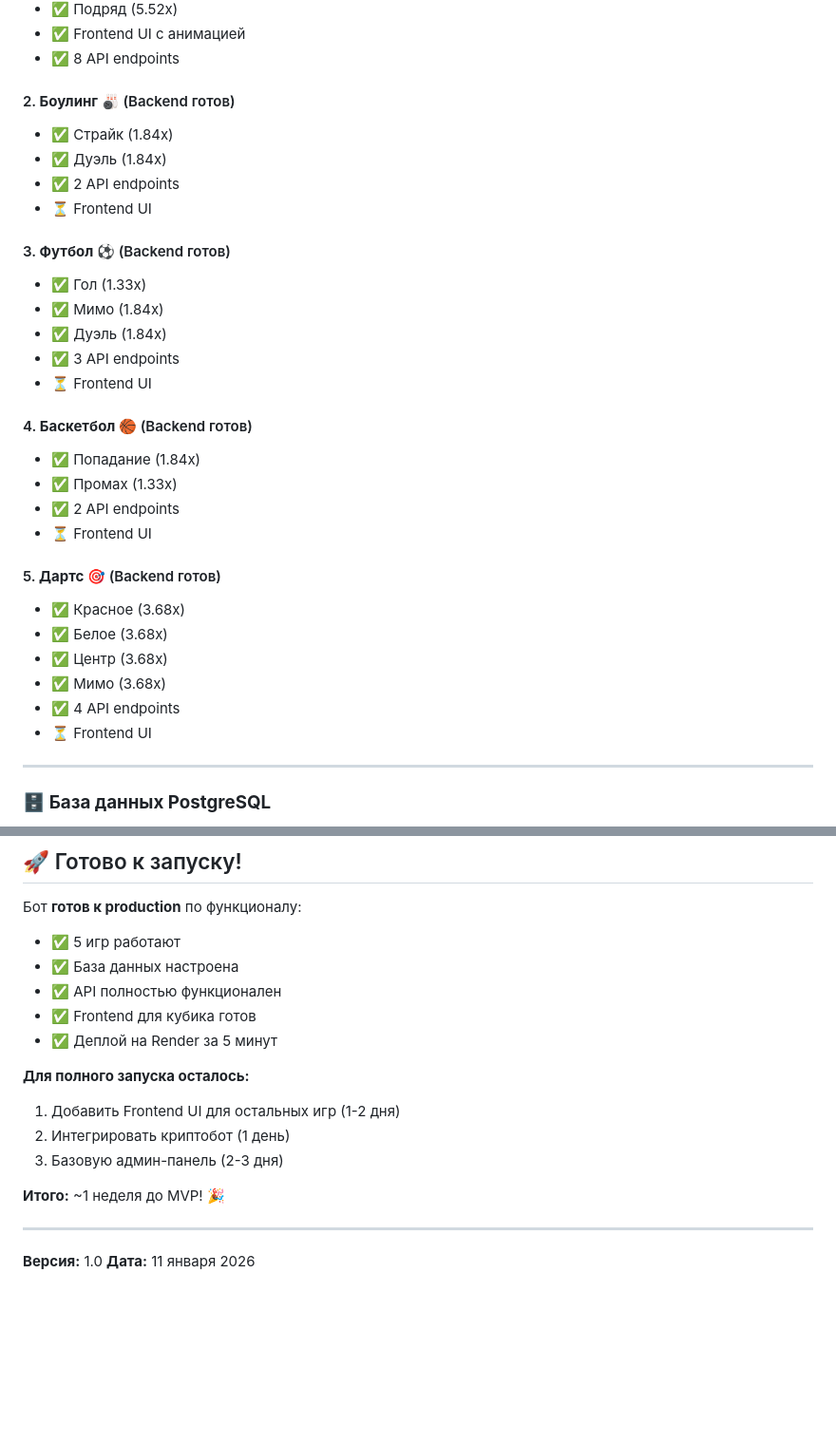
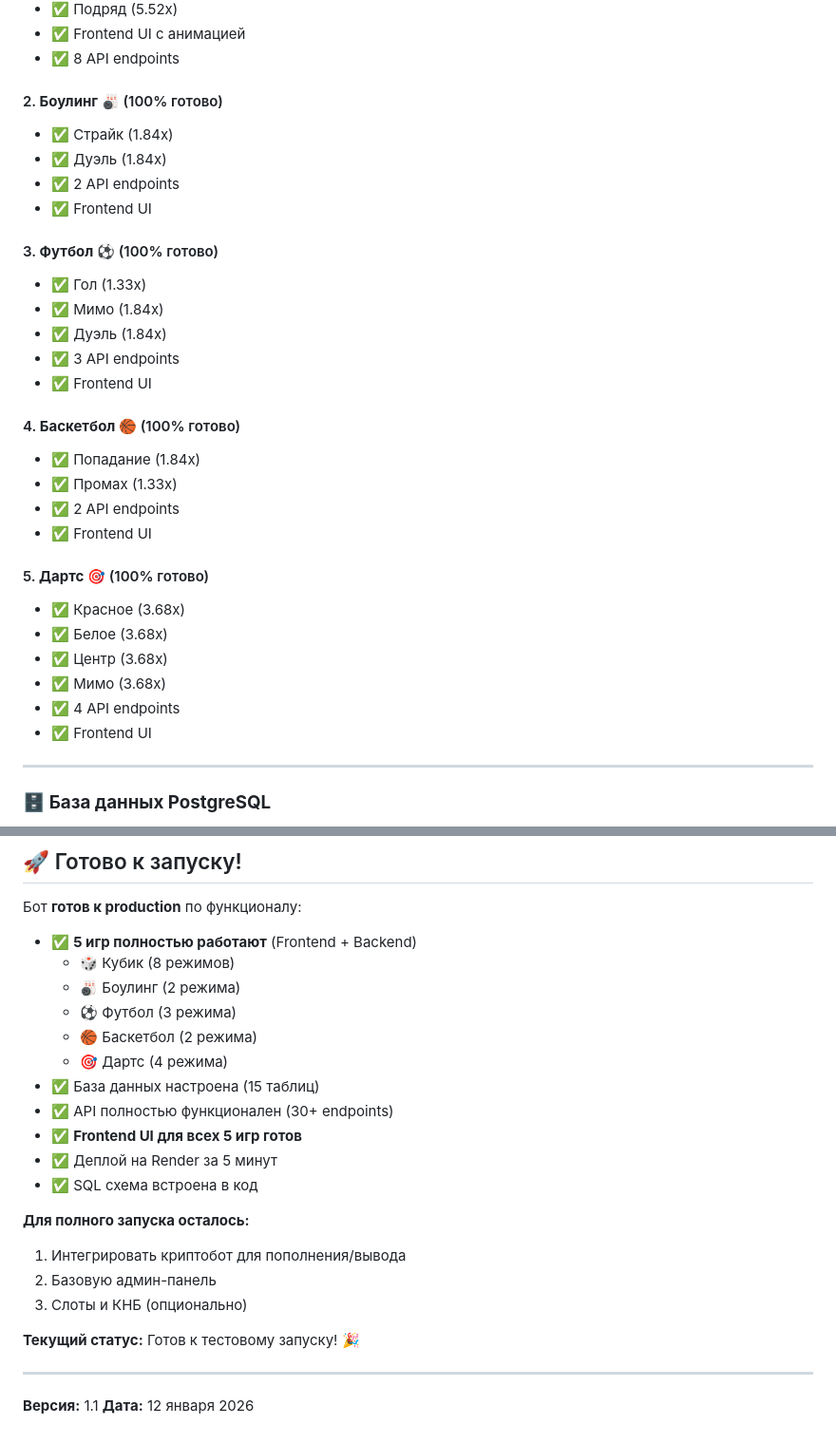
Before and after one commit to yyobibenb/bot, a Markdown page: PROGRESS.md, 2 parts joined by grey strips. Shown at 95% size. Rendered like a GitHub page; blank space fills up the shorter version.

Commit message:
Обновить PROGRESS.md - все 5 игр готовы!

```diff
--- a/PROGRESS.md
+++ b/PROGRESS.md
@@ -16,32 +16,32 @@
 - ✅ Frontend UI с анимацией
 - ✅ 8 API endpoints
 
-#### 2. **Боулинг 🎳** (Backend готов)
+#### 2. **Боулинг 🎳** (100% готово)
 - ✅ Страйк (1.84x)
 - ✅ Дуэль (1.84x)
 - ✅ 2 API endpoints
-- ⏳ Frontend UI
+- ✅ Frontend UI
 
-#### 3. **Футбол ⚽** (Backend готов)
+#### 3. **Футбол ⚽** (100% готово)
 - ✅ Гол (1.33x)
 - ✅ Мимо (1.84x)
 - ✅ Дуэль (1.84x)
 - ✅ 3 API endpoints
-- ⏳ Frontend UI
+- ✅ Frontend UI
 
-#### 4. **Баскетбол 🏀** (Backend готов)
+#### 4. **Баскетбол 🏀** (100% готово)
 - ✅ Попадание (1.84x)
 - ✅ Промах (1.33x)
 - ✅ 2 API endpoints
-- ⏳ Frontend UI
+- ✅ Frontend UI
 
-#### 5. **Дартс 🎯** (Backend готов)
+#### 5. **Дартс 🎯** (100% готово)
 - ✅ Красное (3.68x)
 - ✅ Белое (3.68x)
 - ✅ Центр (3.68x)
 - ✅ Мимо (3.68x)
 - ✅ 4 API endpoints
-- ⏳ Frontend UI
+- ✅ Frontend UI
 
 ---
 
@@ -223,20 +222,26 @@ src/
 ## 🚀 Готово к запуску!
 
 Бот **готов к production** по функционалу:
-- ✅ 5 игр работают
-- ✅ База данных настроена
-- ✅ API полностью функционален
-- ✅ Frontend для кубика готов
+- ✅ **5 игр полностью работают** (Frontend + Backend)
+  - 🎲 Кубик (8 режимов)
+  - 🎳 Боулинг (2 режима)
+  - ⚽ Футбол (3 режима)
+  - 🏀 Баскетбол (2 режима)
+  - 🎯 Дартс (4 режима)
+- ✅ База данных настроена (15 таблиц)
+- ✅ API полностью функционален (30+ endpoints)
+- ✅ **Frontend UI для всех 5 игр готов**
 - ✅ Деплой на Render за 5 минут
+- ✅ SQL схема встроена в код
 
 **Для полного запуска осталось:**
-1. Добавить Frontend UI для остальных игр (1-2 дня)
-2. Интегрировать криптобот (1 день)
-3. Базовую админ-панель (2-3 дня)
+1. Интегрировать криптобот для пополнения/вывода
+2. Базовую админ-панель
+3. Слоты и КНБ (опционально)
 
-**Итого:** ~1 неделя до MVP! 🎉
+**Текущий статус:** Готов к тестовому запуску! 🎉
 
 ---
 
-**Версия:** 1.0
-**Дата:** 11 января 2026
+**Версия:** 1.1
+**Дата:** 12 января 2026
```
Also changed, not shown: other parts of PROGRESS.md (+5 -6 lines).
